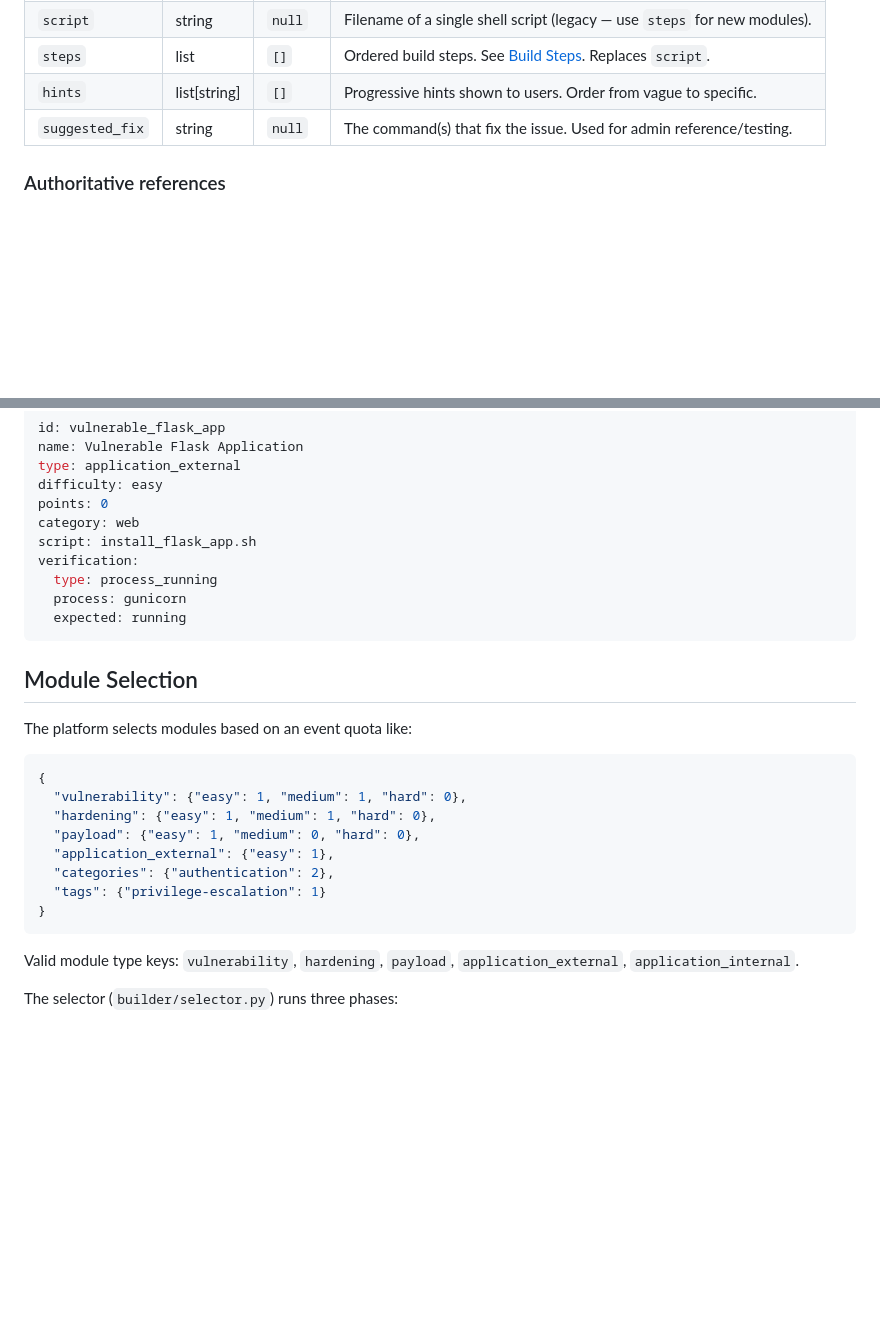
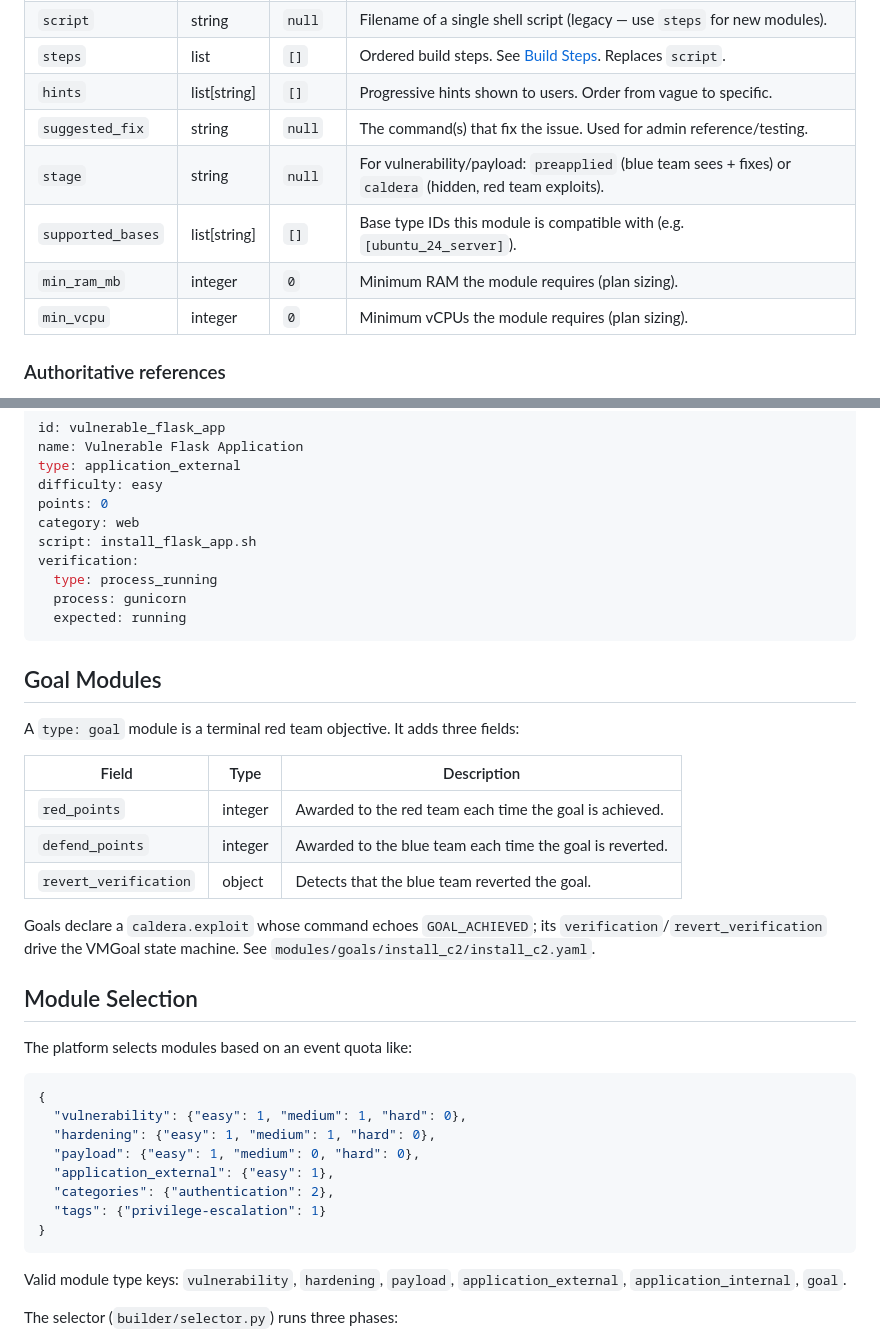
Before and after one commit to Your-Saviour/CTF-IT, a Markdown page: MODULE_GUIDE.md, 2 parts joined by grey strips. Drawn GitHub-style; blank space fills up the shorter version.

Commit message:
docs: document Caldera facts and module authoring fields

````diff
--- a/MODULE_GUIDE.md
+++ b/MODULE_GUIDE.md
@@ -58,6 +58,10 @@ modules/
 | `steps` | list | `[]` | Ordered build steps. See [Build Steps](#build-steps). Replaces `script`. |
 | `hints` | list[string] | `[]` | Progressive hints shown to users. Order from vague to specific. |
 | `suggested_fix` | string | `null` | The command(s) that fix the issue. Used for admin reference/testing. |
+| `stage` | string | `null` | For vulnerability/payload: `preapplied` (blue team sees + fixes) or `caldera` (hidden, red team exploits). |
+| `supported_bases` | list[string] | `[]` | Base type IDs this module is compatible with (e.g. `[ubuntu_24_server]`). |
+| `min_ram_mb` | integer | `0` | Minimum RAM the module requires (plan sizing). |
+| `min_vcpu` | integer | `0` | Minimum vCPUs the module requires (plan sizing). |
 
 ### Authoritative references
 
@@ -472,6 +550,18 @@ verification:
   expected: running
 ```
 
+## Goal Modules
+
+A `type: goal` module is a terminal red team objective. It adds three fields:
+
+| Field | Type | Description |
+|-------|------|-------------|
+| `red_points` | integer | Awarded to the red team each time the goal is achieved. |
+| `defend_points` | integer | Awarded to the blue team each time the goal is reverted. |
+| `revert_verification` | object | Detects that the blue team reverted the goal. |
+
+Goals declare a `caldera.exploit` whose command echoes `GOAL_ACHIEVED`; its `verification`/`revert_verification` drive the VMGoal state machine. See `modules/goals/install_c2/install_c2.yaml`.
+
 ## Module Selection
 
 The platform selects modules based on an event quota like:
@@ -487,7 +577,7 @@ The platform selects modules based on an event quota like:
 }
 ```
 
-Valid module type keys: `vulnerability`, `hardening`, `payload`, `application_external`, `application_internal`.
+Valid module type keys: `vulnerability`, `hardening`, `payload`, `application_external`, `application_internal`, `goal`.
 
 The selector (`builder/selector.py`) runs three phases:
 1. **Type/difficulty** — pick modules matching each type/difficulty slot
````
Also changed, not shown: other parts of MODULE_GUIDE.md (+74 -0 lines), 2 other files.
